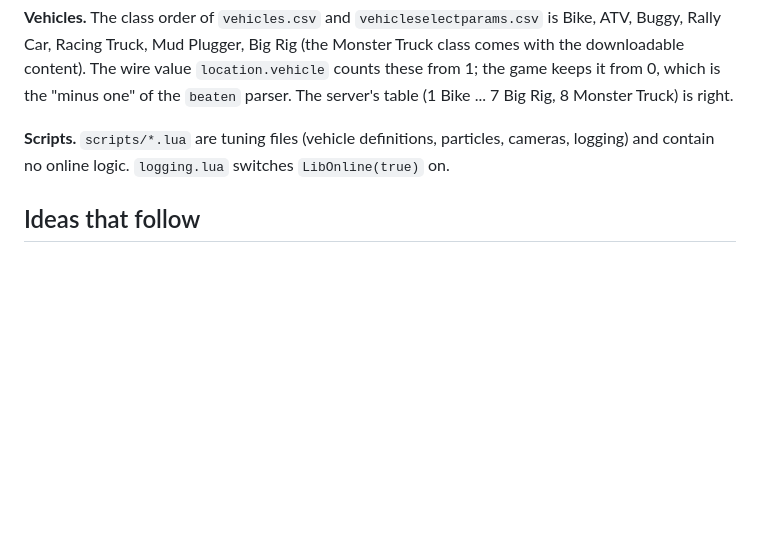
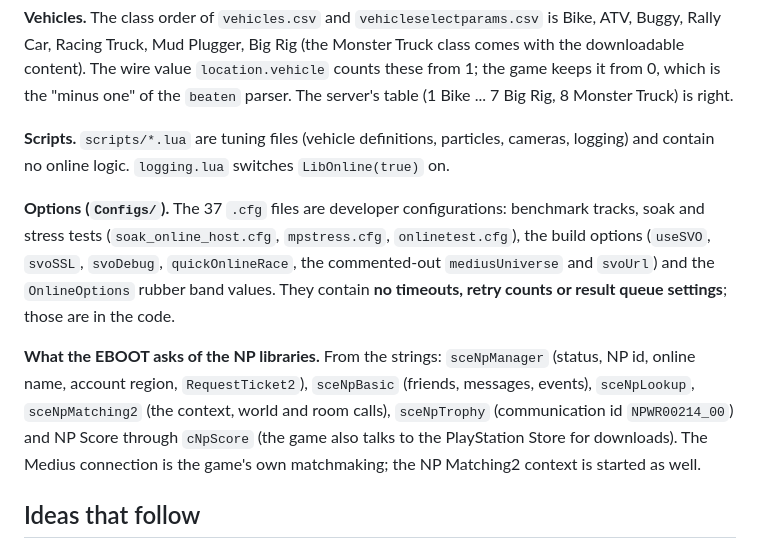
Before and after one commit to ZoniBoy00/MSPR-Server, a Markdown page: docs/research/game-data.md, the part around the change. Rendered like a GitHub page; blank space fills up the shorter version.

```diff
--- a/docs/research/game-data.md
+++ b/docs/research/game-data.md
@@ -67,6 +67,10 @@ The installed 1.03 update adds `ms2patch.psarc` next to the disc archive (3,570
 
 **Scripts.** `scripts/*.lua` are tuning files (vehicle definitions, particles, cameras, logging) and contain no online logic. `logging.lua` switches `LibOnline(true)` on.
 
+**Options (`Configs/`).** The 37 `.cfg` files are developer configurations: benchmark tracks, soak and stress tests (`soak_online_host.cfg`, `mpstress.cfg`, `onlinetest.cfg`), the build options (`useSVO`, `svoSSL`, `svoDebug`, `quickOnlineRace`, the commented-out `mediusUniverse` and `svoUrl`) and the `OnlineOptions` rubber band values. They contain **no timeouts, retry counts or result queue settings**; those are in the code.
+
+**What the EBOOT asks of the NP libraries.** From the strings: `sceNpManager` (status, NP id, online name, account region, `RequestTicket2`), `sceNpBasic` (friends, messages, events), `sceNpLookup`, `sceNpMatching2` (the context, world and room calls), `sceNpTrophy` (communication id `NPWR00214_00`) and NP Score through `cNpScore` (the game also talks to the PlayStation Store for downloads). The Medius connection is the game's own matchmaking; the NP Matching2 context is started as well.
+
 ## Ideas that follow
 
 - Check the Speed and Volcano Weekend times against the real courses: the length of a `_speed` course gives a lower bound for a plausible time.
```
Also changed, not shown: docs/research/findings.md (+1 -0 lines).
